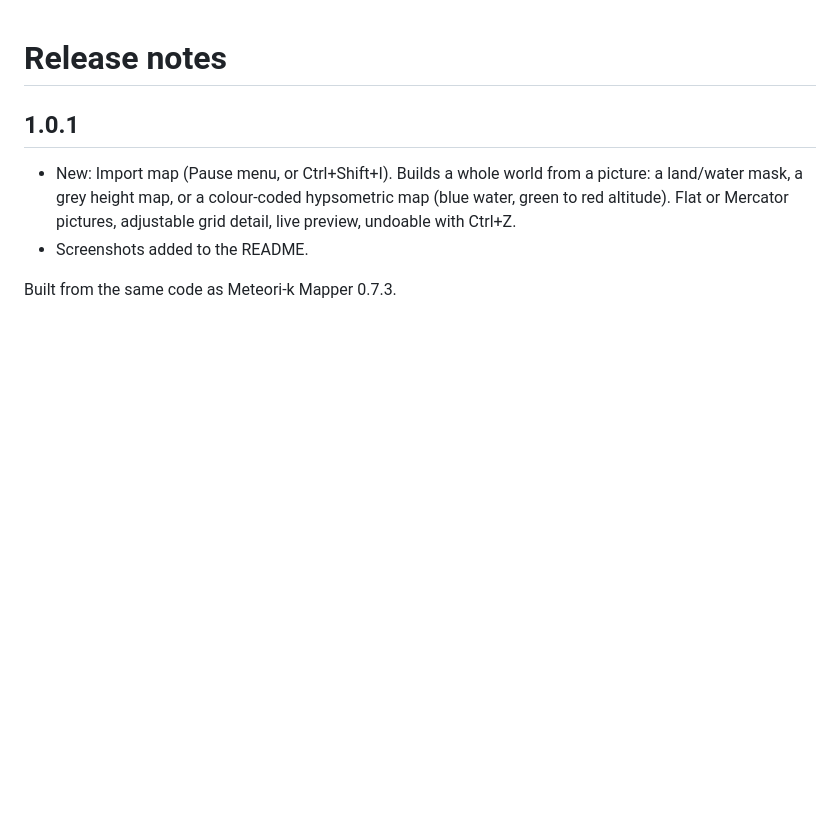
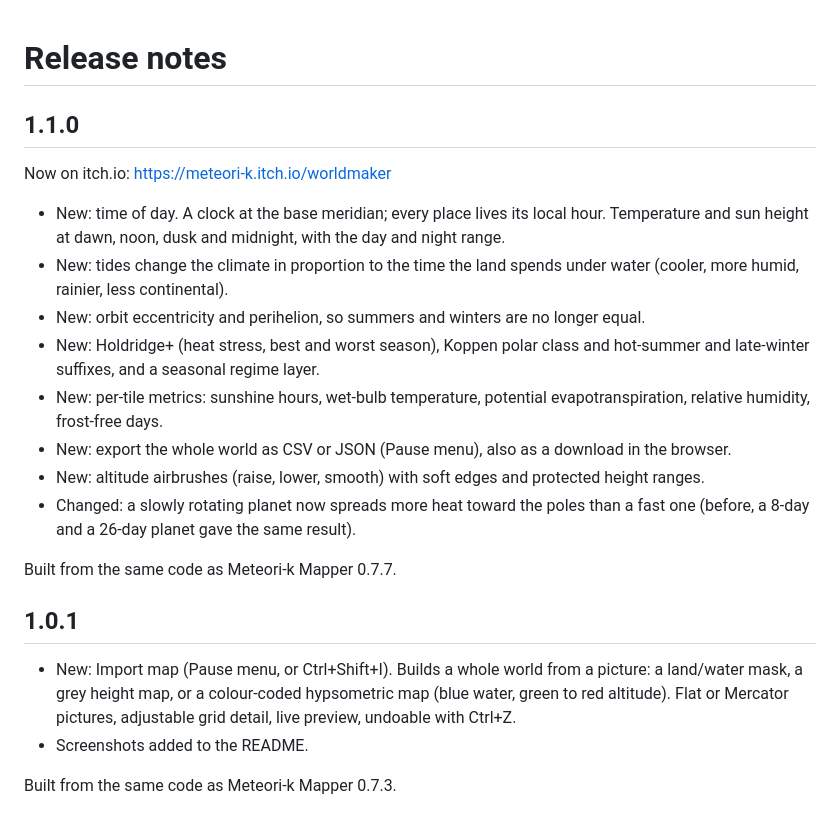
Before and after one commit to meteorik-media/meteorik-worldmaker, a Markdown page: RELEASE_NOTES.md, the part around the change. Drawn GitHub-style; blank space fills up the shorter version.

```diff
--- a/RELEASE_NOTES.md
+++ b/RELEASE_NOTES.md
@@ -1,4 +1,19 @@
 # Release notes
+
+## 1.1.0
+
+Now on itch.io: https://meteori-k.itch.io/worldmaker
+
+- New: time of day. A clock at the base meridian; every place lives its local hour. Temperature and sun height at dawn, noon, dusk and midnight, with the day and night range.
+- New: tides change the climate in proportion to the time the land spends under water (cooler, more humid, rainier, less continental).
+- New: orbit eccentricity and perihelion, so summers and winters are no longer equal.
+- New: Holdridge+ (heat stress, best and worst season), Koppen polar class and hot-summer and late-winter suffixes, and a seasonal regime layer.
+- New: per-tile metrics: sunshine hours, wet-bulb temperature, potential evapotranspiration, relative humidity, frost-free days.
+- New: export the whole world as CSV or JSON (Pause menu), also as a download in the browser.
+- New: altitude airbrushes (raise, lower, smooth) with soft edges and protected height ranges.
+- Changed: a slowly rotating planet now spreads more heat toward the poles than a fast one (before, a 8-day and a 26-day planet gave the same result).
+
+Built from the same code as Meteori-k Mapper 0.7.7.
 
 ## 1.0.1
 
```
Also changed, not shown: README.md (+30 -3 lines), screenshots/cosmos.png (added), screenshots/cover.png (added), screenshots/holdridge-plus.png (added), screenshots/rivers-and-lakes.png (added), screenshots/sun-height-dawn.png (added), screenshots/temperature-noon.png (added).
